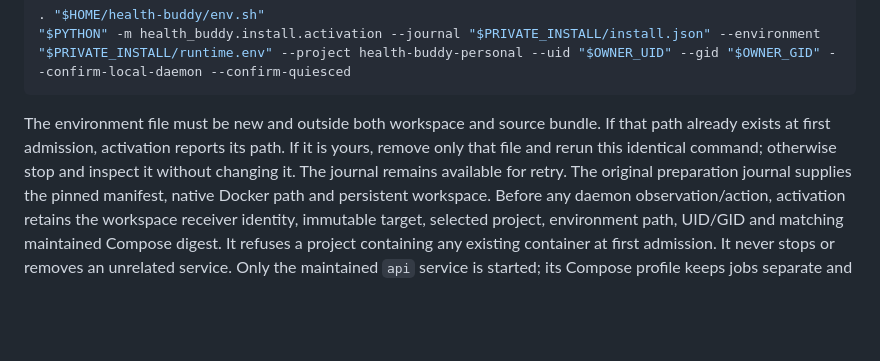
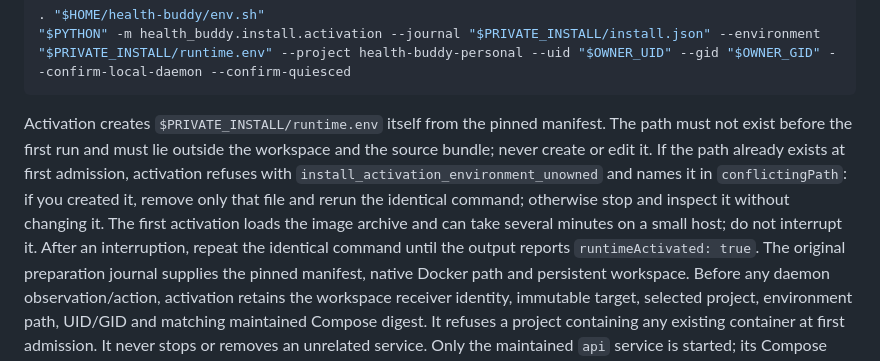
Before and after one commit to cesaregarza/health-buddy, a Markdown page: docs/install-preflight.md, the part around the change. GitHub-like rendering; blank space fills up the shorter version.

Commit message:
docs: state activation environment ownership and retry contract

````diff
--- a/docs/install-preflight.md
+++ b/docs/install-preflight.md
@@ -613,10 +613,15 @@ other operations on the selected project stopped during this action.
 "$PYTHON" -m health_buddy.install.activation --journal "$PRIVATE_INSTALL/install.json" --environment "$PRIVATE_INSTALL/runtime.env" --project health-buddy-personal --uid "$OWNER_UID" --gid "$OWNER_GID" --confirm-local-daemon --confirm-quiesced
 ```
 
-The environment file must be new and outside both workspace and source bundle.
-If that path already exists at first admission, activation reports its path. If
-it is yours, remove only that file and rerun this identical command; otherwise
-stop and inspect it without changing it. The journal remains available for retry.
+Activation creates `$PRIVATE_INSTALL/runtime.env` itself from the pinned manifest.
+The path must not exist before the first run and must lie outside the workspace
+and the source bundle; never create or edit it. If the path already exists at
+first admission, activation refuses with `install_activation_environment_unowned`
+and names it in `conflictingPath`: if you created it, remove only that file and
+rerun the identical command; otherwise stop and inspect it without changing it.
+The first activation loads the image archive and can take several minutes on a
+small host; do not interrupt it. After an interruption, repeat the identical
+command until the output reports `runtimeActivated: true`.
 The original preparation journal supplies the pinned manifest, native Docker
 path and persistent workspace. Before any daemon observation/action, activation
 retains the workspace receiver identity, immutable target, selected project,
````
